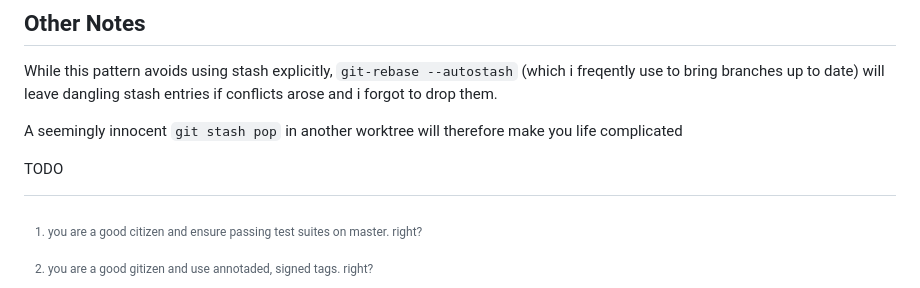
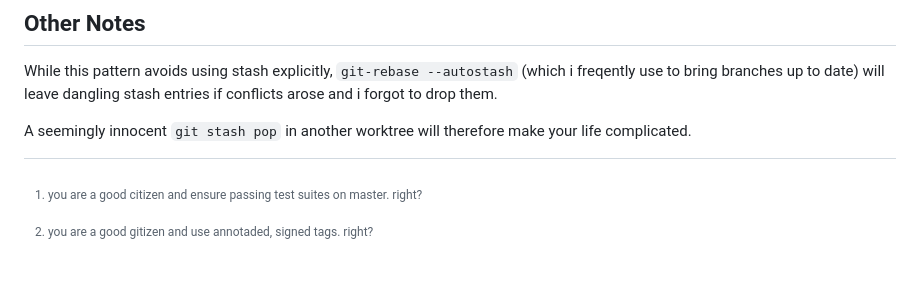
Before and after one commit to Piraty/website, a Markdown page: txt/git-worktrees-multitasking.md, the part around the change. GitHub-like rendering; blank space fills up the shorter version.

Commit message:
txt/git-worktrees-multitasking.md: minor fix

```diff
--- a/txt/git-worktrees-multitasking.md
+++ b/txt/git-worktrees-multitasking.md
@@ -142,6 +142,4 @@ While this pattern avoids using stash explicitly, `git-rebase --autostash`
 entries if conflicts arose and i forgot to drop them.
 
 A seemingly innocent `git stash pop` in another worktree will therefore make
-you life complicated
-
-TODO
+your life complicated.
```
